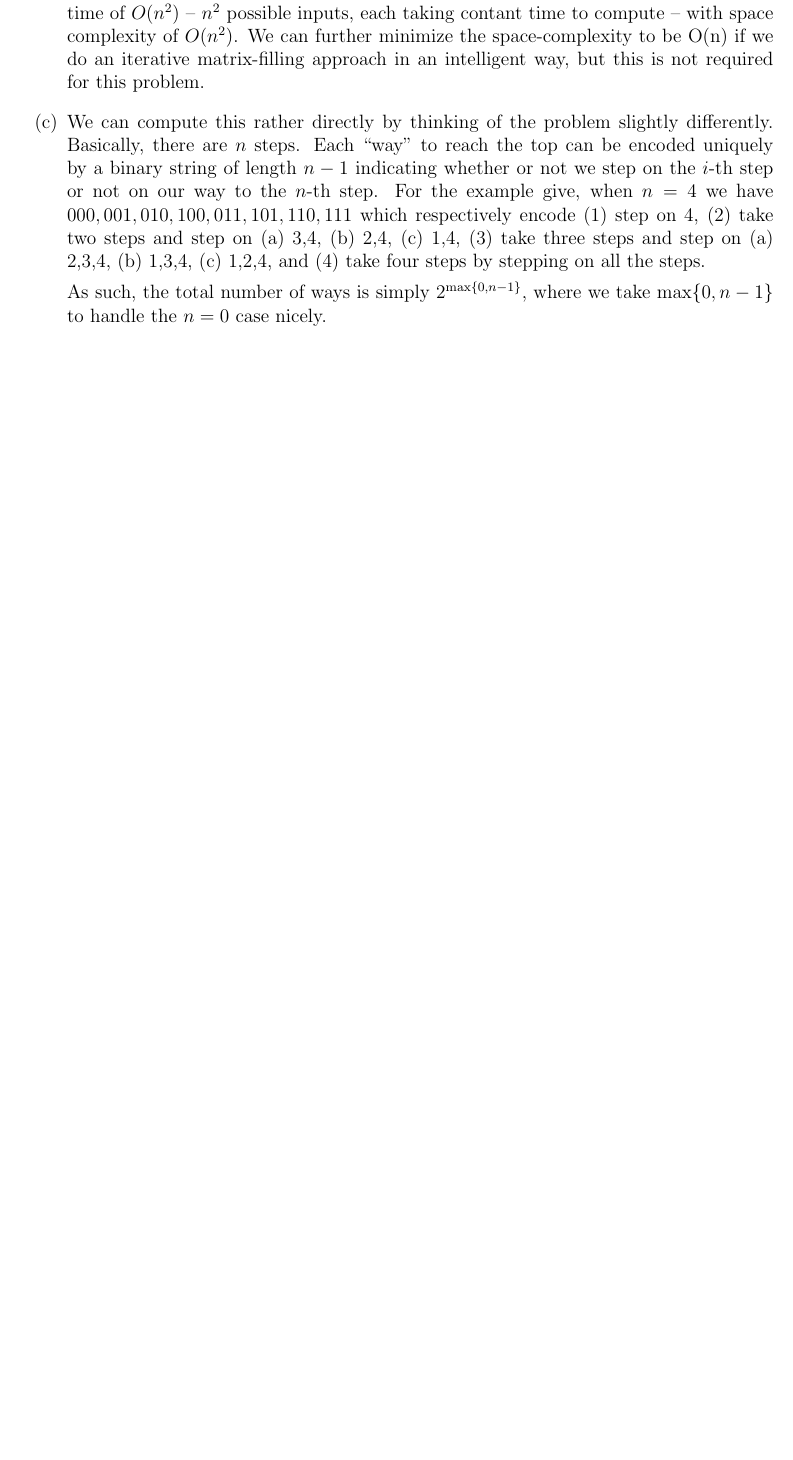
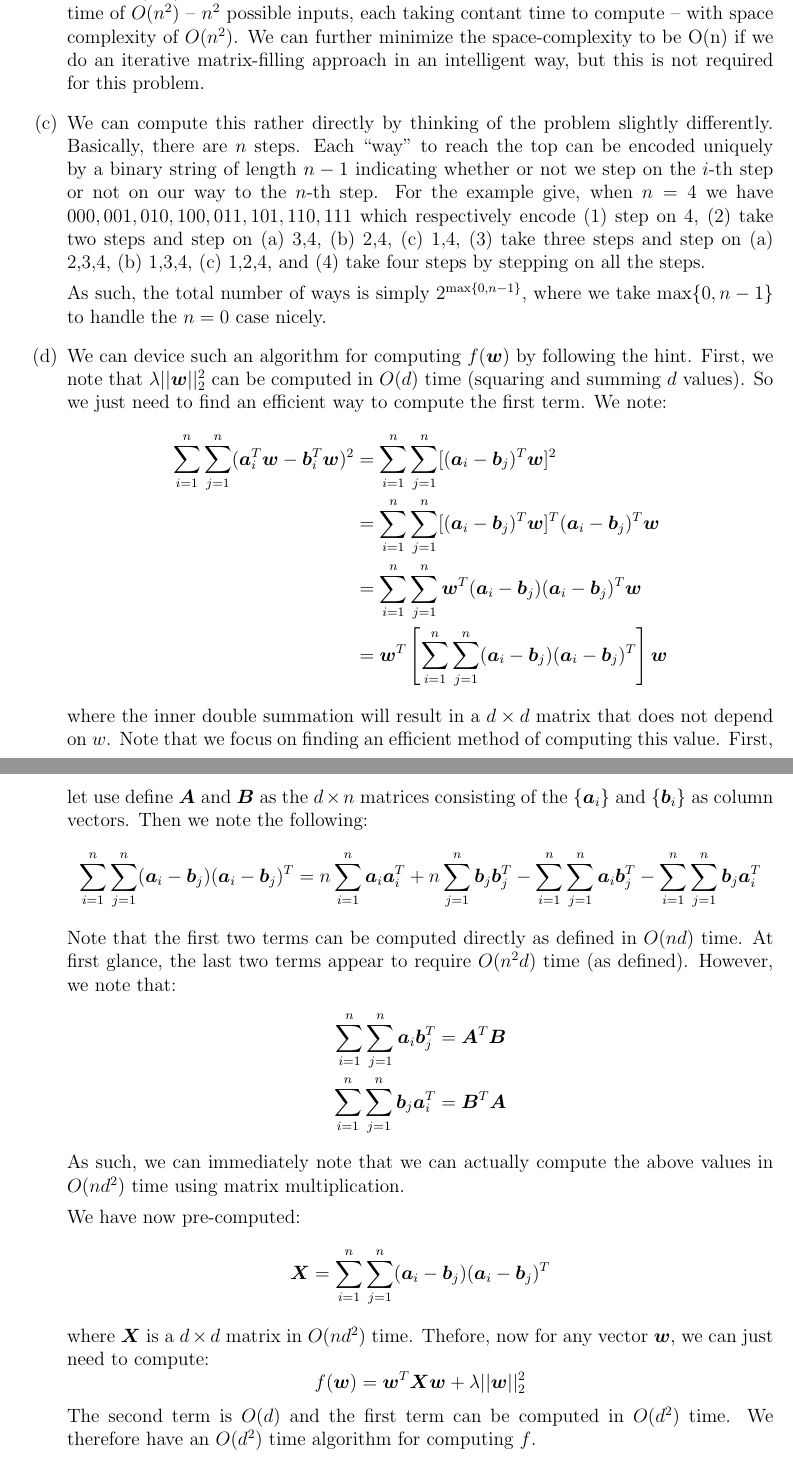
Before and after one commit to kandluis/cs221-homework, a LaTeX document (foundations/solution.tex): part of page 3 of 3 before the commit and two parts of pages 4 and 5 of 5 after it, the two joined at a grey line, cut so that both start at the same text, the shorter picture padded with empty space. Compiled offline with pdfLaTeX.

Commit message:
Finish homework

```diff
--- a/foundations/solution.tex
+++ b/foundations/solution.tex
@@ -91,6 +111,34 @@ that all of this is my own work.
   \item We can compute this rather directly by thinking of the problem slightly differently. Basically, there are $n$ steps. Each ``way'' to reach the top can be encoded uniquely by a binary string of length $n-1$ indicating whether or not we step on the $i$-th step or not on our way to the $n$-th step. For the example give, when $n = 4$ we have $000, 001, 010, 100, 011, 101, 110, 111$ which respectively encode (1) step on 4, (2) take two steps and step on (a) 3,4, (b) 2,4, (c) 1,4, (3) take three steps and step on (a) 2,3,4, (b) 1,3,4, (c) 1,2,4, and (4) take four steps by stepping on all the steps.
 
   As such, the total number of ways is simply $2^{\max\{0, n-1\}}$, where we take $\max\{0, n-1\}$ to handle the $n = 0$ case nicely.
+
+  \item We can device such an algorithm for computing $f(\bm{w})$ by following the hint. First, we note that $\lambda || \bm{w} ||_2^2$ can be computed in $O(d)$ time (squaring and summing $d$ values). So we just need to find an efficient way to compute the first term. We note:
+  \begin{align*}
+    \sum_{i=1}^n \sum_{j=1}^n (\bm{a}_i^T \bm{w} - \bm{b}_i^T \bm{w})^2 &= \sum_{i=1}^n \sum_{j=1}^n [(\bm{a}_i -\bm{b}_j)^T\bm{w}]^2 \\
+    &= \sum_{i=1}^n \sum_{j=1}^n [(\bm{a}_i -\bm{b}_j)^T\bm{w}]^T(\bm{a}_i -\bm{b}_j)^T\bm{w} \\
+    &= \sum_{i=1}^n \sum_{j=1}^n \bm{w}^T(\bm{a}_i -\bm{b}_j)(\bm{a}_i -\bm{b}_j)^T\bm{w} \\
+    &= \bm{w}^T \left[\sum_{i=1}^n \sum_{j=1}^n (\bm{a}_i -\bm{b}_j)(\bm{a}_i -\bm{b}_j)^T\right]\bm{w}
+  \end{align*}
+  where the inner double summation will result in a $d \times d$ matrix that does not depend on $w$. Note that we focus on finding an efficient method of computing this value. First, let use define $\bm{A}$ and $\bm{B}$ as the $d \times n$ matrices consisting of the $\{\bm{a}_i\}$ and $\{ \bm{b}_i\}$ as column vectors. Then we note the following:
+  \begin{align*}
+    \sum_{i=1}^n \sum_{j=1}^n (\bm{a}_i -\bm{b}_j)(\bm{a}_i -\bm{b}_j)^T &= n\sum_{i=1}^n \bm{a}_i\bm{a}_i^T + n \sum_{j=1}^n \bm{b}_j\bm{b}_j^T - \sum_{i=1}^n\sum_{j=1}^n \bm{a}_i\bm{b}_j^T - \sum_{i=1}^n\sum_{j=1}^n \bm{b}_j\bm{a}_i^T
+  \end{align*}
+  Note that the first two terms can be computed directly as defined in $O(nd)$ time. At first glance, the last two terms appear to require $O(n^2d)$ time (as defined). However, we note that:
+  \begin{align*}
+    \sum_{i=1}^n\sum_{j=1}^n \bm{a}_i\bm{b}_j^T &= \bm{A}^T\bm{B} \\
+    \sum_{i=1}^n\sum_{j=1}^n \bm{b}_j\bm{a}_i^T &= \bm{B}^T\bm{A}
+  \end{align*}
+  As such, we can immediately note that we can actually compute the above values in $O(nd^2)$ time using matrix multiplication.
+
+  We have now pre-computed:
+  $$
+    \bm{X} = \sum_{i=1}^n \sum_{j=1}^n (\bm{a}_i -\bm{b}_j)(\bm{a}_i -\bm{b}_j)^T
+  $$
+  where $\bm{X}$ is a $d \times d$ matrix in $O(nd^2)$ time. Thefore, now for any vector $\bm{w}$, we can just need to compute:
+  $$
+    f(\bm{w}) = \bm{w}^T\bm{X}\bm{w} + \lambda ||\bm{w}||_2^2
+  $$
+  The second term is $O(d)$ and the first term can be computed in $O(d^2)$ time. We therefore have an $O(d^2)$ time algorithm for computing $f$.
 \end{enumerate}
 
 \end{document}
```
Also changed, not shown: foundations/solution.pdf, foundations/solution.tex (30 more changed lines).
